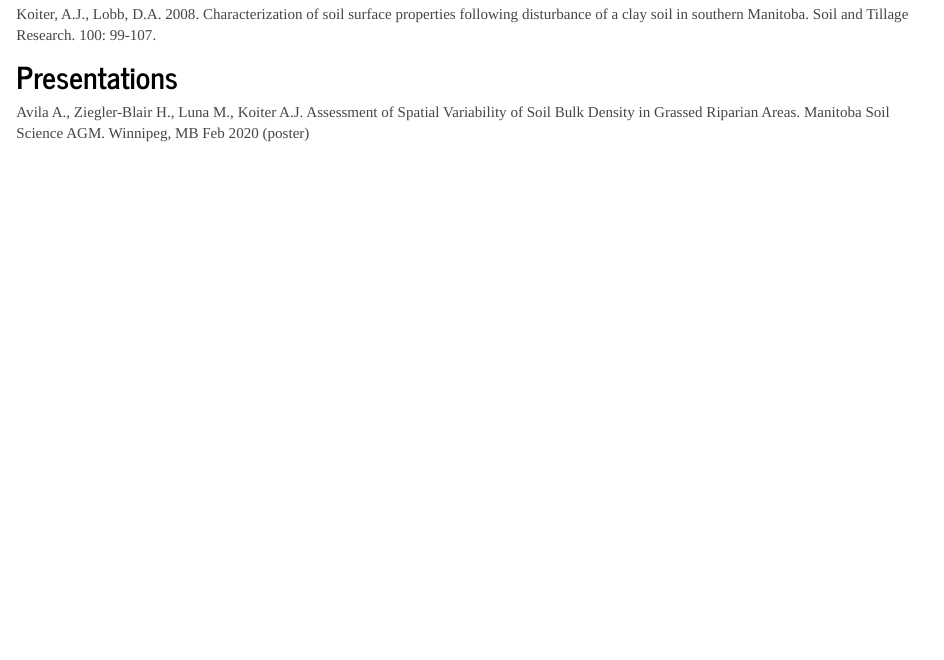
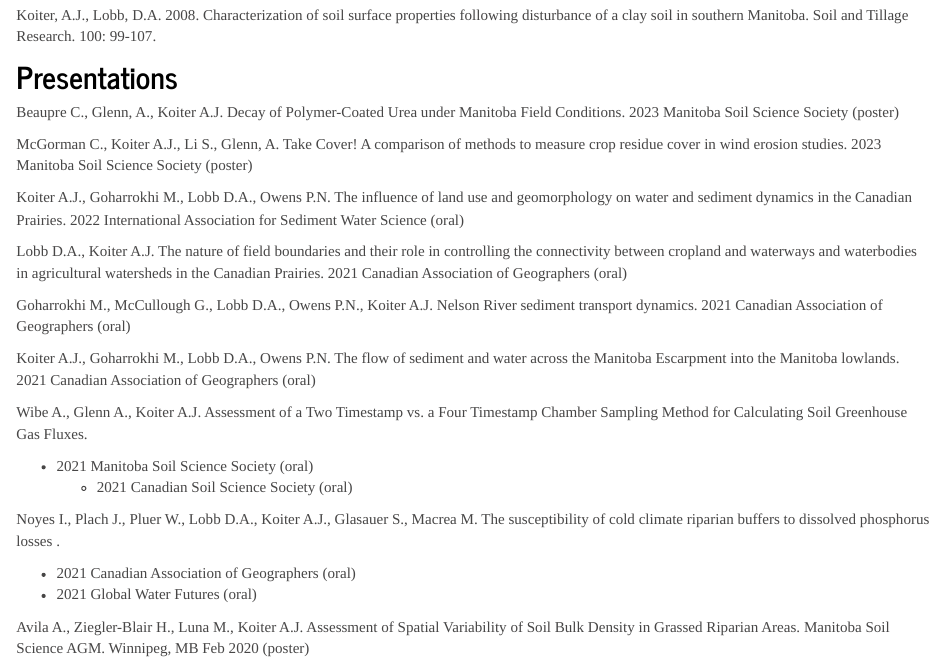
Before and after one commit to alex-koiter/alex-koiter.github.io, an R Markdown document (publications_etc.Rmd): the page in a window 1100 px wide, from 1730 px down before the commit and from 1790 px down after it, so that both start at the same text. Rendered offline with R 4.5, knitr and Pandoc, with nearby package versions.

Commit message:
Updated presentations

```diff
--- a/publications_etc.Rmd
+++ b/publications_etc.Rmd
@@ -70,6 +70,27 @@ Owens, P.N., Caley, K.A., Campbell, S., Koiter, A.J., Droppo, I.G., Taylor, K.G.
 Koiter, A.J., Lobb, D.A. 2008. Characterization of soil surface properties following disturbance of a clay soil in southern Manitoba. Soil and Tillage Research. 100: 99-107.
 
 ## Presentations
+Beaupre C., Glenn, A., Koiter A.J. Decay of Polymer-Coated Urea under Manitoba Field Conditions. 2023 Manitoba Soil Science Society (poster)
+
+McGorman C., Koiter A.J., Li S., Glenn, A. Take Cover! A comparison of methods to measure crop residue cover in wind erosion studies. 2023 Manitoba Soil Science Society (poster)
+
+Koiter A.J., Goharrokhi M., Lobb D.A., Owens P.N. The influence of land use and geomorphology on water and sediment dynamics in the Canadian Prairies. 2022 International Association for Sediment Water Science (oral)
+
+Lobb D.A., Koiter A.J. The nature of field boundaries and their role in controlling the connectivity between cropland and waterways and waterbodies in agricultural watersheds in the Canadian Prairies. 2021 Canadian Association of Geographers (oral)
+
+Goharrokhi M., McCullough G., Lobb D.A., Owens P.N., Koiter A.J. Nelson River sediment transport dynamics. 2021 Canadian Association of Geographers (oral)
+
+Koiter A.J., Goharrokhi M., Lobb D.A., Owens P.N. The flow of sediment and water across the Manitoba Escarpment into the Manitoba lowlands. 2021 Canadian Association of Geographers (oral)
+
+Wibe A., Glenn A., Koiter A.J. Assessment of a Two Timestamp vs. a Four Timestamp Chamber Sampling Method for Calculating Soil Greenhouse Gas Fluxes.
+
+  - 2021 Manitoba Soil Science Society (oral)
+	- 2021 Canadian Soil Science Society (oral)
+
+Noyes I., Plach J., Pluer W., Lobb D.A., Koiter A.J., Glasauer S., Macrea M. The susceptibility of cold climate riparian buffers to dissolved phosphorus losses .
+
+  - 2021 Canadian Association of Geographers (oral)
+  - 2021 Global Water Futures (oral)
 
 Avila A., Ziegler-Blair H., Luna M., Koiter A.J. Assessment of Spatial Variability of Soil Bulk Density in Grassed Riparian Areas. Manitoba Soil Science AGM. Winnipeg, MB Feb 2020 (poster)
 
```
Also changed, not shown: 1 other file.
